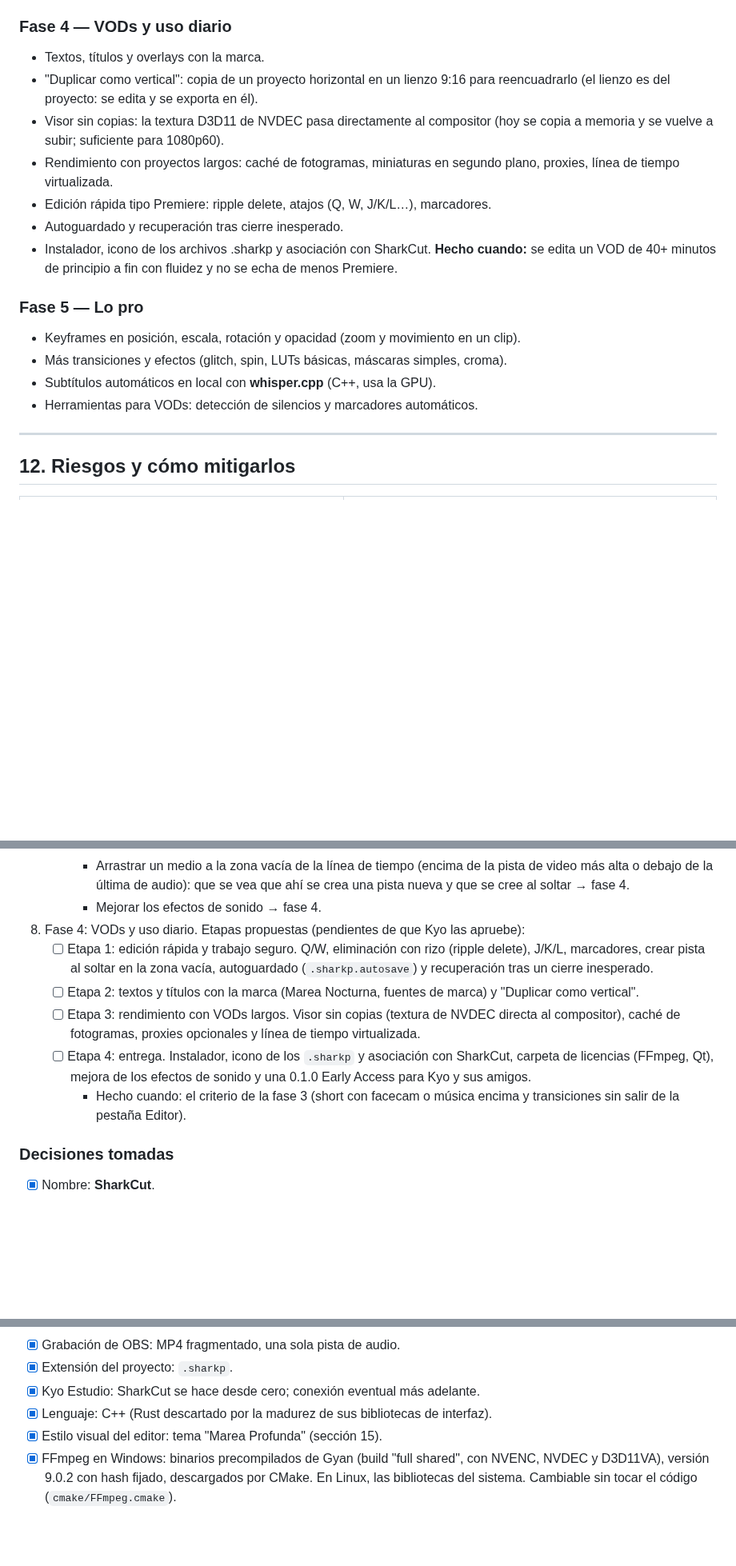
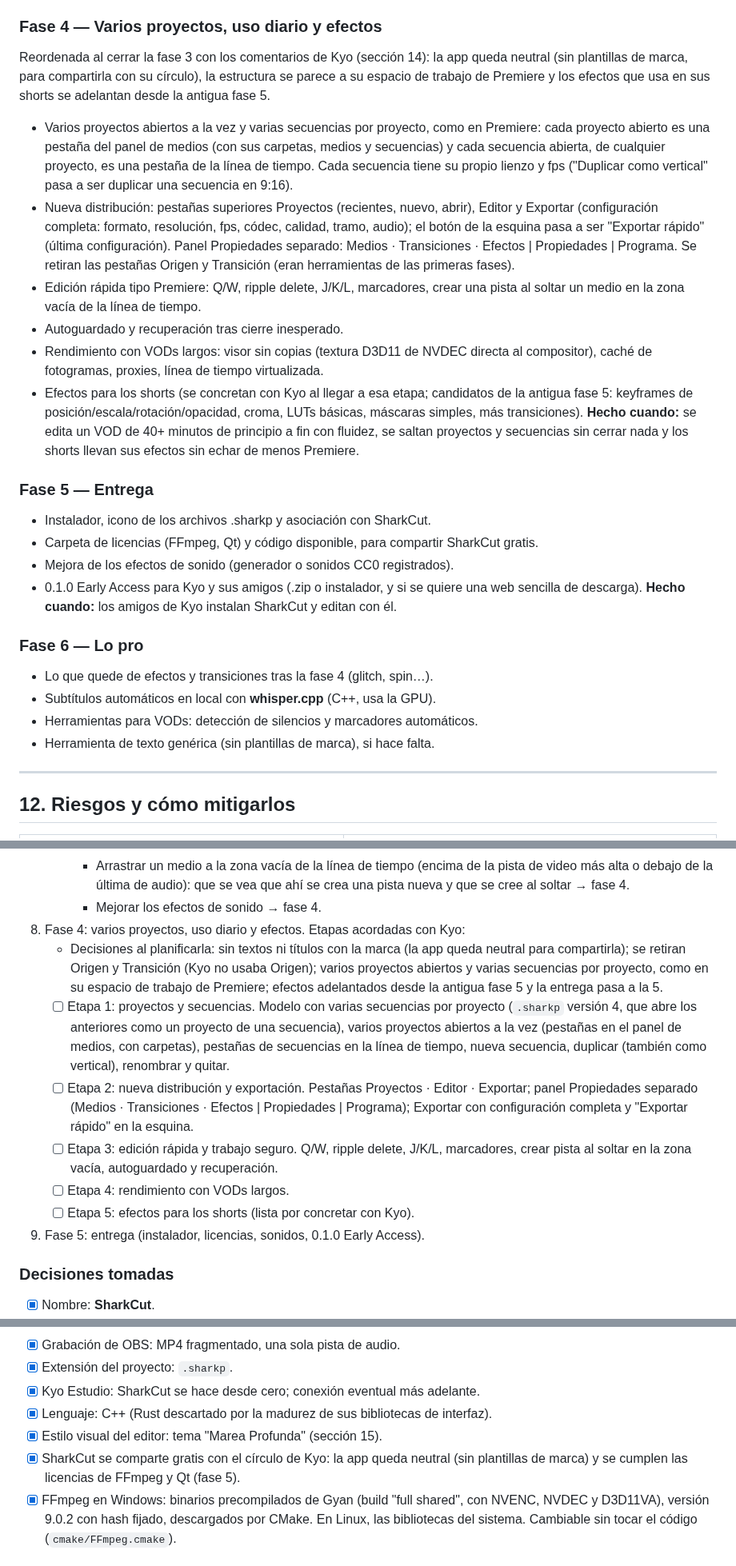
Before and after one commit to KyoSharkCode/SharkCut, a Markdown page: docs/PLAN.md, 3 parts joined by grey strips. Shown at 80% size. Drawn GitHub-style; blank space fills up the shorter version.

Commit message:
Plan: fase 4 replanteada con Kyo (proyectos y secuencias, distribución, efectos); entrega en la 5
Co-Authored-By: Claude Opus 5.5 <noreply@anthropic.com>
Claude-Session: https://claude.ai/code/session_01FrBT2zkbFGmfBRPtAYxdai

```diff
--- a/docs/PLAN.md
+++ b/docs/PLAN.md
@@ -384,25 +384,46 @@ Reordenada tras la fase 2 con los comentarios de Kyo (sección 14).
 **Hecho cuando:** se monta un short con facecam o música encima y transiciones
 sin salir de la pestaña Editor.
 
-### Fase 4 — VODs y uso diario
-- Textos, títulos y overlays con la marca.
-- "Duplicar como vertical": copia de un proyecto horizontal en un lienzo 9:16 para
-  reencuadrarlo (el lienzo es del proyecto: se edita y se exporta en él).
-- Visor sin copias: la textura D3D11 de NVDEC pasa directamente al compositor
-  (hoy se copia a memoria y se vuelve a subir; suficiente para 1080p60).
-- Rendimiento con proyectos largos: caché de fotogramas, miniaturas en segundo
-  plano, proxies, línea de tiempo virtualizada.
-- Edición rápida tipo Premiere: ripple delete, atajos (Q, W, J/K/L…), marcadores.
+### Fase 4 — Varios proyectos, uso diario y efectos
+Reordenada al cerrar la fase 3 con los comentarios de Kyo (sección 14): la app queda
+neutral (sin plantillas de marca, para compartirla con su círculo), la estructura se
+parece a su espacio de trabajo de Premiere y los efectos que usa en sus shorts se
+adelantan desde la antigua fase 5.
+- Varios proyectos abiertos a la vez y varias secuencias por proyecto, como en Premiere:
+  cada proyecto abierto es una pestaña del panel de medios (con sus carpetas, medios y
+  secuencias) y cada secuencia abierta, de cualquier proyecto, es una pestaña de la línea
+  de tiempo. Cada secuencia tiene su propio lienzo y fps ("Duplicar como vertical" pasa
+  a ser duplicar una secuencia en 9:16).
+- Nueva distribución: pestañas superiores Proyectos (recientes, nuevo, abrir), Editor y
+  Exportar (configuración completa: formato, resolución, fps, códec, calidad, tramo,
+  audio); el botón de la esquina pasa a ser "Exportar rápido" (última configuración).
+  Panel Propiedades separado: Medios · Transiciones · Efectos | Propiedades | Programa.
+  Se retiran las pestañas Origen y Transición (eran herramientas de las primeras fases).
+- Edición rápida tipo Premiere: Q/W, ripple delete, J/K/L, marcadores, crear una pista al
+  soltar un medio en la zona vacía de la línea de tiempo.
 - Autoguardado y recuperación tras cierre inesperado.
+- Rendimiento con VODs largos: visor sin copias (textura D3D11 de NVDEC directa al
+  compositor), caché de fotogramas, proxies, línea de tiempo virtualizada.
+- Efectos para los shorts (se concretan con Kyo al llegar a esa etapa; candidatos de la
+  antigua fase 5: keyframes de posición/escala/rotación/opacidad, croma, LUTs básicas,
+  máscaras simples, más transiciones).
+**Hecho cuando:** se edita un VOD de 40+ minutos de principio a fin con fluidez, se
+saltan proyectos y secuencias sin cerrar nada y los shorts llevan sus efectos sin
+echar de menos Premiere.
+
+### Fase 5 — Entrega
 - Instalador, icono de los archivos .sharkp y asociación con SharkCut.
-**Hecho cuando:** se edita un VOD de 40+ minutos de principio a fin con
-fluidez y no se echa de menos Premiere.
+- Carpeta de licencias (FFmpeg, Qt) y código disponible, para compartir SharkCut gratis.
+- Mejora de los efectos de sonido (generador o sonidos CC0 registrados).
+- 0.1.0 Early Access para Kyo y sus amigos (.zip o instalador, y si se quiere una web
+  sencilla de descarga).
+**Hecho cuando:** los amigos de Kyo instalan SharkCut y editan con él.
 
-### Fase 5 — Lo pro
-- Keyframes en posición, escala, rotación y opacidad (zoom y movimiento en un clip).
-- Más transiciones y efectos (glitch, spin, LUTs básicas, máscaras simples, croma).
+### Fase 6 — Lo pro
+- Lo que quede de efectos y transiciones tras la fase 4 (glitch, spin…).
 - Subtítulos automáticos en local con **whisper.cpp** (C++, usa la GPU).
 - Herramientas para VODs: detección de silencios y marcadores automáticos.
+- Herramienta de texto genérica (sin plantillas de marca), si hace falta.
 
 ---
 
@@ -622,20 +643,24 @@ ctest --preset windows-debug
        video más alta o debajo de la última de audio): que se vea que ahí se crea una
        pista nueva y que se cree al soltar → fase 4.
      - Mejorar los efectos de sonido → fase 4.
-8. Fase 4: VODs y uso diario. Etapas propuestas (pendientes de que Kyo las apruebe):
-   - [ ] Etapa 1: edición rápida y trabajo seguro. Q/W, eliminación con rizo (ripple
-     delete), J/K/L, marcadores, crear pista al soltar en la zona vacía, autoguardado
-     (`.sharkp.autosave`) y recuperación tras un cierre inesperado.
-   - [ ] Etapa 2: textos y títulos con la marca (Marea Nocturna, fuentes de marca) y
-     "Duplicar como vertical".
-   - [ ] Etapa 3: rendimiento con VODs largos. Visor sin copias (textura de NVDEC directa
-     al compositor), caché de fotogramas, proxies opcionales y línea de tiempo
-     virtualizada.
-   - [ ] Etapa 4: entrega. Instalador, icono de los `.sharkp` y asociación con SharkCut,
-     carpeta de licencias (FFmpeg, Qt), mejora de los efectos de sonido y una 0.1.0 Early
-     Access para Kyo y sus amigos.
-     - Hecho cuando: el criterio de la fase 3 (short con facecam o música encima y
-       transiciones sin salir de la pestaña Editor).
+8. Fase 4: varios proyectos, uso diario y efectos. Etapas acordadas con Kyo:
+   - Decisiones al planificarla: sin textos ni títulos con la marca (la app queda neutral
+     para compartirla); se retiran Origen y Transición (Kyo no usaba Origen); varios
+     proyectos abiertos y varias secuencias por proyecto, como en su espacio de trabajo
+     de Premiere; efectos adelantados desde la antigua fase 5 y la entrega pasa a la 5.
+   - [ ] Etapa 1: proyectos y secuencias. Modelo con varias secuencias por proyecto
+     (`.sharkp` versión 4, que abre los anteriores como un proyecto de una secuencia),
+     varios proyectos abiertos a la vez (pestañas en el panel de medios, con carpetas),
+     pestañas de secuencias en la línea de tiempo, nueva secuencia, duplicar (también
+     como vertical), renombrar y quitar.
+   - [ ] Etapa 2: nueva distribución y exportación. Pestañas Proyectos · Editor ·
+     Exportar; panel Propiedades separado (Medios · Transiciones · Efectos | Propiedades |
+     Programa); Exportar con configuración completa y "Exportar rápido" en la esquina.
+   - [ ] Etapa 3: edición rápida y trabajo seguro. Q/W, ripple delete, J/K/L, marcadores,
+     crear pista al soltar en la zona vacía, autoguardado y recuperación.
+   - [ ] Etapa 4: rendimiento con VODs largos.
+   - [ ] Etapa 5: efectos para los shorts (lista por concretar con Kyo).
+9. Fase 5: entrega (instalador, licencias, sonidos, 0.1.0 Early Access).
 
 ### Decisiones tomadas
 - [x] Nombre: **SharkCut**.
@@ -649,6 +674,8 @@ ctest --preset windows-debug
 - [x] Kyo Estudio: SharkCut se hace desde cero; conexión eventual más adelante.
 - [x] Lenguaje: C++ (Rust descartado por la madurez de sus bibliotecas de interfaz).
 - [x] Estilo visual del editor: tema "Marea Profunda" (sección 15).
+- [x] SharkCut se comparte gratis con el círculo de Kyo: la app queda neutral (sin
+      plantillas de marca) y se cumplen las licencias de FFmpeg y Qt (fase 5).
 - [x] FFmpeg en Windows: binarios precompilados de Gyan (build "full shared", con NVENC,
       NVDEC y D3D11VA), versión 9.0.2 con hash fijado, descargados por CMake. En Linux,
       las bibliotecas del sistema. Cambiable sin tocar el código (`cmake/FFmpeg.cmake`).
```
Also changed, not shown: other parts of docs/PLAN.md (+1 -1 lines).
